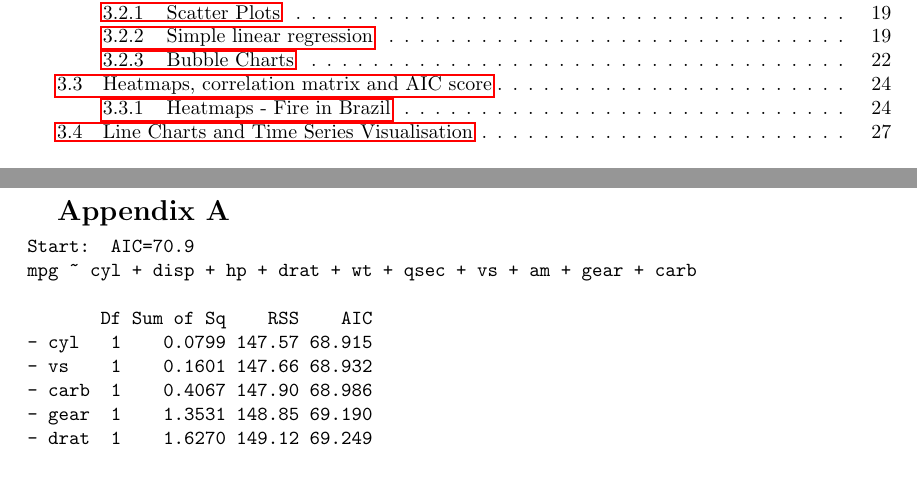
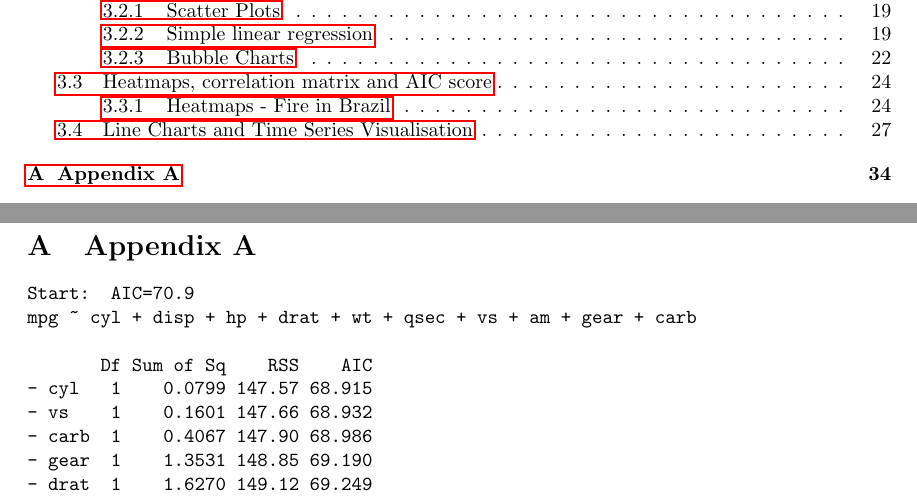
Before and after one commit to Qinqing-Li/Data-Visualisation-Project, a LaTeX document (main_file.tex): two parts of pages 2 and 34 of 36, joined at a grey line, cut so that both start at the same text, the shorter picture padded with empty space. Compiled offline with pdfLaTeX.

Commit message:
modified appendix structure

```diff
--- a/main_file.tex
+++ b/main_file.tex
@@ -982,7 +982,6 @@ This persistent autocorrelation suggests that short-term movements in the CNY to
 
 
 
-
 \newpage
 
 \bibliographystyle{plain} % Choose a style that suits your needs
@@ -991,6 +991,7 @@ This persistent autocorrelation suggests that short-term movements in the CNY to
 
-\newpage
-{\Large \textbf{Appendix A}}
+\appendix
+\section{Appendix A}
+
 \begin{verbatim}
 Start:  AIC=70.9
 mpg ~ cyl + disp + hp + drat + wt + qsec + vs + am + gear + carb
```
Also changed, not shown: main_file-concordance.tex (+1 -1 lines), barcharts.pdf, figure/beamer-abs-plots-1.pdf, figure/beamer-barcharts-1.pdf, figure/beamer-bubble-plot-1.pdf, figure/beamer-cogload-plot-1.pdf, figure/beamer-colour-plot-1.pdf, figure/beamer-cor-matrix-mtcars2-1.pdf, figure/beamer-data-plots-1.pdf, figure/beamer-fire-by-months-fy13-22-1.pdf, figure/beamer-hist2-1.pdf, figure/beamer-kde3-1.pdf, figure/beamer-scatter-plot-1.pdf, figure/beamer-spacetime-fy22-1.pdf, 4 more files, 4 other files.
